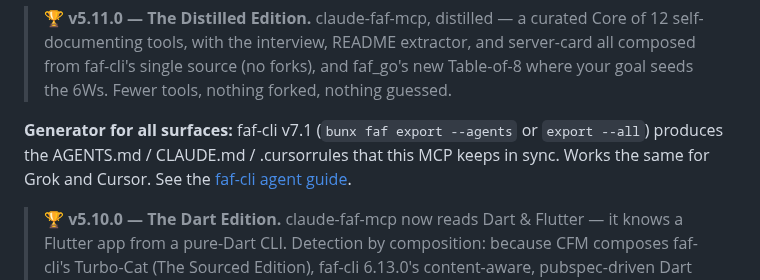
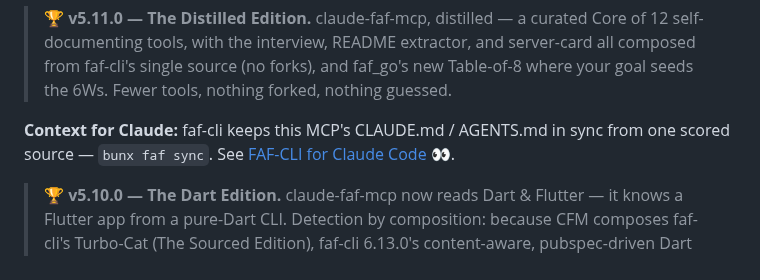
Before and after one commit to Wolfe-Jam/claude-faf-mcp, a Markdown page: README.md, the part around the change. Drawn GitHub-style.

Commit message:
docs: point README to the FAF-CLI for Claude Code guide (lean pointer)
- Trim to a one-line pointer; link the Claude-specific guide

Co-Authored-By: Claude Opus 4.8 (1M context) <noreply@anthropic.com>

```diff
--- a/README.md
+++ b/README.md
@@ -39,7 +39,7 @@
 
 > 🏆 **v5.11.0 — The Distilled Edition.** claude-faf-mcp, distilled — a curated Core of 12 self-documenting tools, with the interview, README extractor, and server-card all composed from faf-cli's single source (no forks), and faf_go's new Table-of-8 where your goal seeds the 6Ws. Fewer tools, nothing forked, nothing guessed.
 
-**Generator for all surfaces:** faf-cli v7.1 (`bunx faf export --agents` or `export --all`) produces the AGENTS.md / CLAUDE.md / .cursorrules that this MCP keeps in sync. Works the same for Grok and Cursor. See the [faf-cli agent guide](https://github.com/Wolfe-Jam/faf-cli/blob/main/docs/faf-cli-for-agents.md).
+**Context for Claude:** faf-cli keeps this MCP's CLAUDE.md / AGENTS.md in sync from one scored source — `bunx faf sync`. See [FAF-CLI for Claude Code 👀](https://github.com/Wolfe-Jam/faf-cli/blob/main/docs/faf-cli-for-claude.md).
 
 > 🏆 **v5.10.0 — The Dart Edition.** claude-faf-mcp now reads Dart & Flutter — it knows a Flutter app from a pure-Dart CLI. Detection by composition: because CFM composes faf-cli's Turbo-Cat (The Sourced Edition), faf-cli 6.13.0's content-aware, pubspec-driven Dart classifier arrives by construction — no forked parser, no drift. 35 tools, npm audit clean.
 
```
